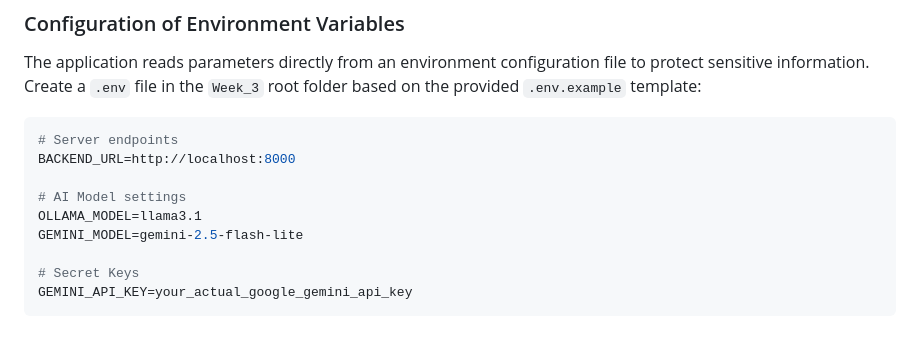
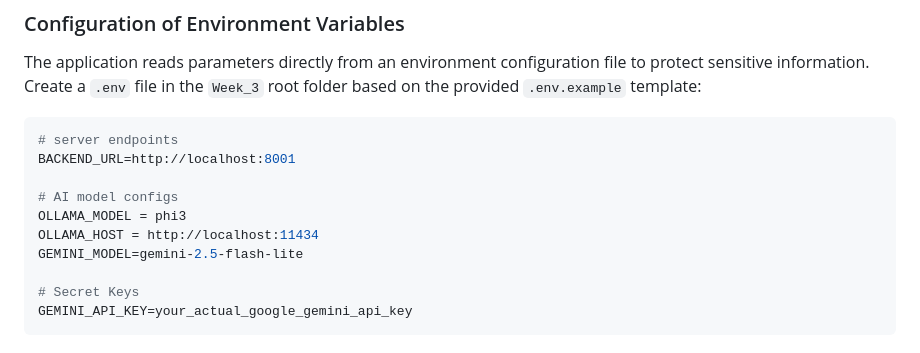
Before and after one commit to nadhea43/kyouth2026, a Markdown page: Week_3/README.md, the part around the change. GitHub-like rendering.

Commit message:
docs(week_3): update root README

````diff
--- a/Week_3/README.md
+++ b/Week_3/README.md
@@ -13,11 +13,12 @@ Make sure you have the following tools installed on your local computer
 The application reads parameters directly from an environment configuration file to protect sensitive information. Create a `.env` file in the `Week_3` root folder based on the provided `.env.example` template:
 
 ```env
-# Server endpoints
-BACKEND_URL=http://localhost:8000
+# server endpoints
+BACKEND_URL=http://localhost:8001
 
-# AI Model settings
-OLLAMA_MODEL=llama3.1
+# AI model configs
+OLLAMA_MODEL = phi3
+OLLAMA_HOST = http://localhost:11434
 GEMINI_MODEL=gemini-2.5-flash-lite
 
 # Secret Keys
````
